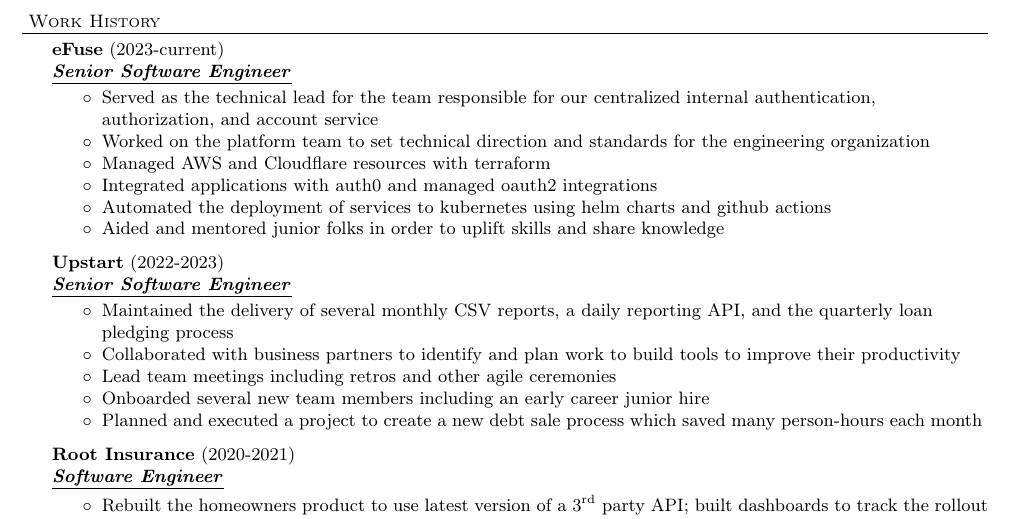
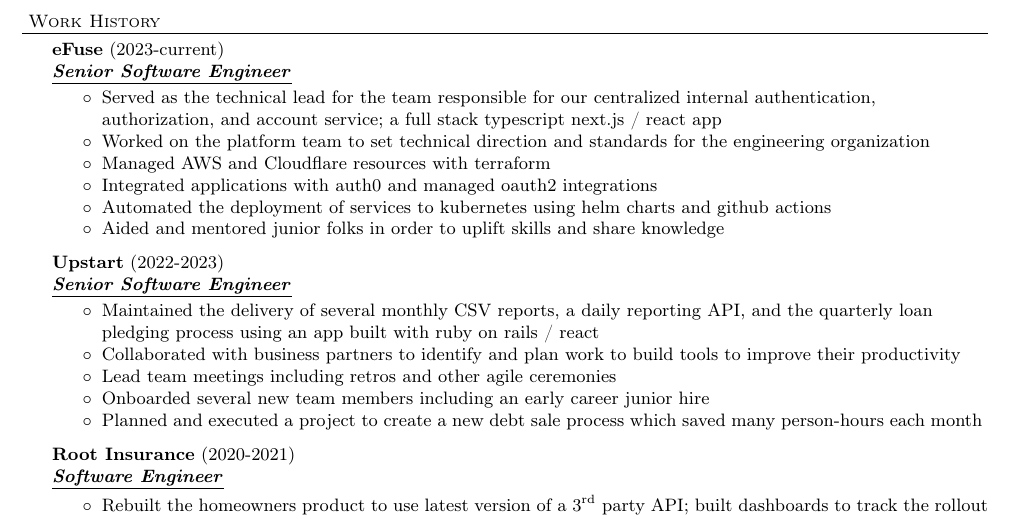
Before and after one commit to paul-schwendenman/resume, a LaTeX CV (resume.tex): part of page 1 of 2, cut so that both start at the same text. Compiled offline with pdfLaTeX.

Commit message:
Add stack to the last two gigs

```diff
--- a/resume.tex
+++ b/resume.tex
@@ -75,7 +75,7 @@
 \header{Work History}
 \employer{eFuse}{2023-current}{Senior Software Engineer}
 	\begin{achievements}
-	\item Served as the technical lead for the team responsible for our centralized internal authentication, authorization, and account service
+	\item Served as the technical lead for the team responsible for our centralized internal authentication, authorization, and account service; a full stack typescript next.js / react app
 	\item Worked on the platform team to set technical direction and standards for the engineering organization
 	\item Managed AWS and Cloudflare resources with terraform
 	\item Integrated applications with auth0 and managed oauth2 integrations
@@ -84,7 +84,7 @@
 	\end{achievements}
 \employer{Upstart}{2022-2023}{Senior Software Engineer}
 	\begin{achievements}
-	\item Maintained the delivery of several monthly CSV reports, a daily reporting API, and the quarterly loan pledging process
+	\item Maintained the delivery of several monthly CSV reports, a daily reporting API, and the quarterly loan pledging process using an app built with ruby on rails / react
 	\item Collaborated with business partners to identify and plan work to build tools to improve their productivity
 	\item Lead team meetings including retros and other agile ceremonies
 	\item Onboarded several new team members including an early career junior hire
```
